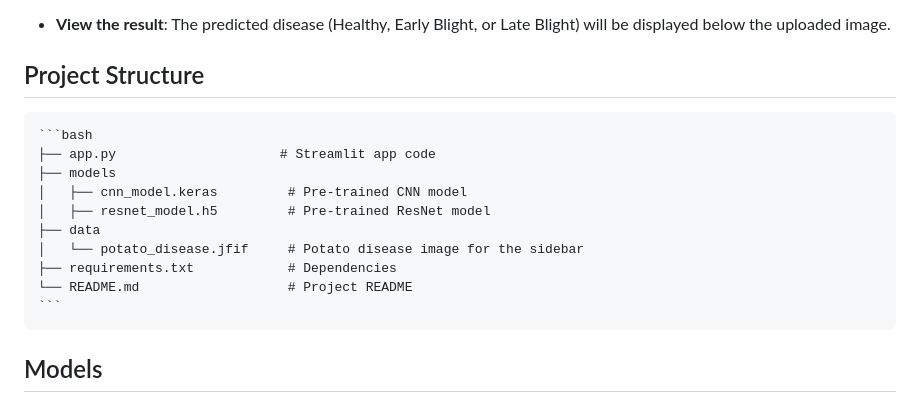
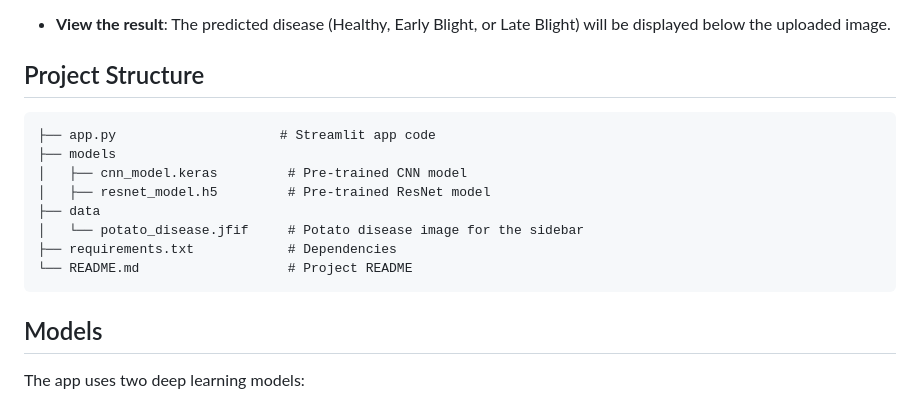
Before and after one commit to AdbulrhmanEldeeb/image_classification_potato_disease, a Markdown page: README.md, the part around the change. Drawn GitHub-style.

````diff
--- a/README.md
+++ b/README.md
@@ -44,7 +44,6 @@ You can find the related notebook on Kaggle:
 - **View the result**: The predicted disease (Healthy, Early Blight, or Late Blight) will be displayed below the uploaded image.
 
 ## Project Structure
-    ```bash
     ├── app.py                     # Streamlit app code
     ├── models
     │   ├── cnn_model.keras         # Pre-trained CNN model
@@ -53,7 +52,6 @@ You can find the related notebook on Kaggle:
     │   └── potato_disease.jfif     # Potato disease image for the sidebar
     ├── requirements.txt            # Dependencies
     └── README.md                   # Project README
-    ```
 ## Models
 The app uses two deep learning models:
 - **Custom CNN**: A Convolutional Neural Network trained on 20% of the PlantVillage dataset, specifically for potato diseases. The CNN was designed for lightweight performance while maintaining high accuracy.
````
